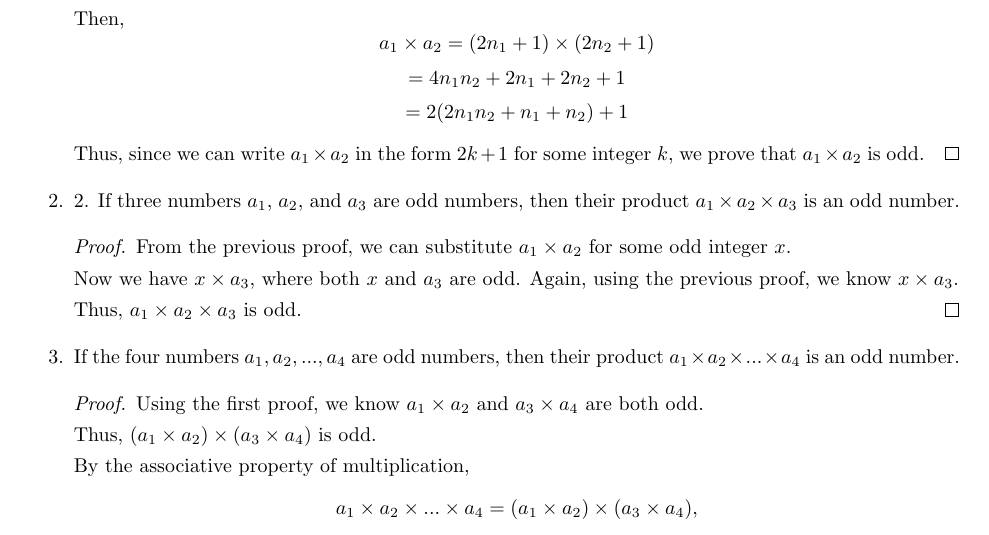
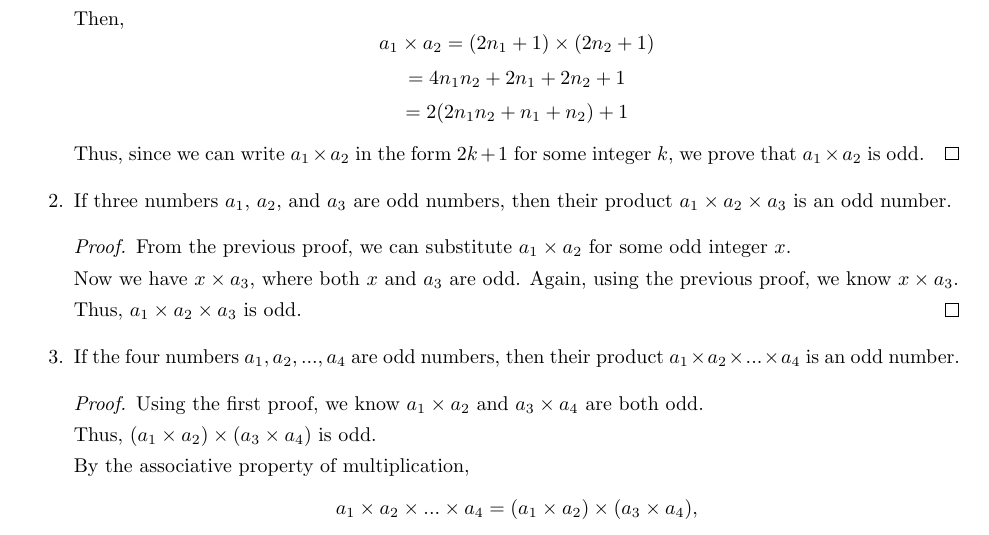
Before and after one commit to samlyme/Assignments-F2025, a LaTeX problem sheet (MAT3100W/HW01/minimal_template.tex): part of page 1 of 3, cut so that both start at the same text. Compiled offline with pdfLaTeX.

Commit message:
fix typos

```diff
--- a/MAT3100W/HW01/minimal_template.tex
+++ b/MAT3100W/HW01/minimal_template.tex
@@ -29,7 +29,7 @@
     }
 
     \item {
-        2. If three numbers $a_1$, $a_2$, and $a_3$ are odd numbers, then their product
+        If three numbers $a_1$, $a_2$, and $a_3$ are odd numbers, then their product
         \(a_1 \times a_2 \times a_3 \) is an odd number.
 
         \begin{proof}
```
Also changed, not shown: MAT3100W/HW01/minimal_template.pdf, 4 other files.
